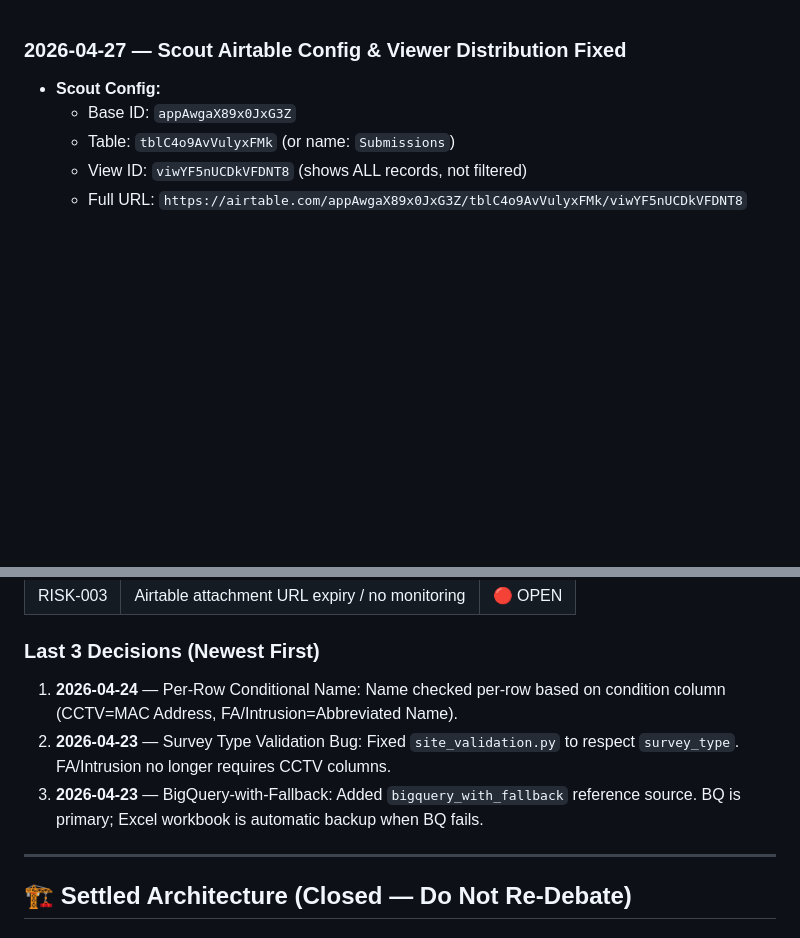
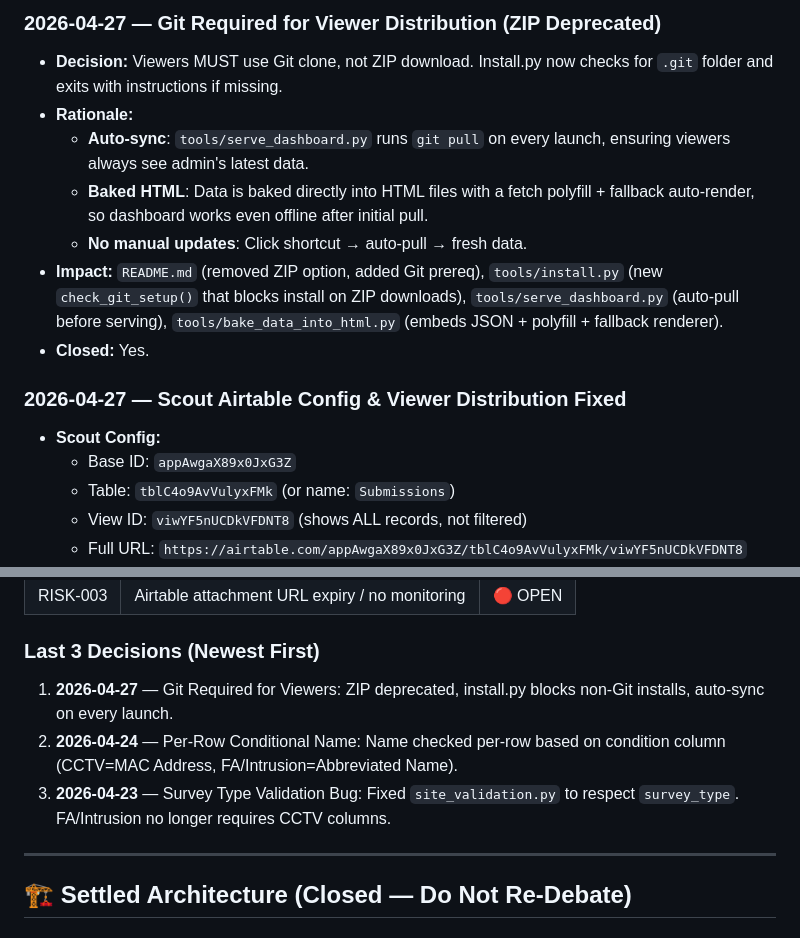
Before and after one commit to maximtsitolovsky-wal/VUES---Validation-Utility-Engine-Survey, a Markdown page: MEMORY.md, 2 parts joined by grey strips. Rendered like a GitHub page; blank space fills up the shorter version.

Commit message:
docs: update MEMORY.md - Git required for viewers decision

```diff
--- a/MEMORY.md
+++ b/MEMORY.md
@@ -1,3 +1,12 @@
+### 2026-04-27 — Git Required for Viewer Distribution (ZIP Deprecated)
+- **Decision:** Viewers MUST use Git clone, not ZIP download. Install.py now checks for `.git` folder and exits with instructions if missing.
+- **Rationale:**
+  - **Auto-sync**: `tools/serve_dashboard.py` runs `git pull` on every launch, ensuring viewers always see admin's latest data.
+  - **Baked HTML**: Data is baked directly into HTML files with a fetch polyfill + fallback auto-render, so dashboard works even offline after initial pull.
+  - **No manual updates**: Click shortcut → auto-pull → fresh data.
+- **Impact:** `README.md` (removed ZIP option, added Git prereq), `tools/install.py` (new `check_git_setup()` that blocks install on ZIP downloads), `tools/serve_dashboard.py` (auto-pull before serving), `tools/bake_data_into_html.py` (embeds JSON + polyfill + fallback renderer).
+- **Closed:** Yes.
+
 ### 2026-04-27 — Scout Airtable Config & Viewer Distribution Fixed
 - **Scout Config:**
   - Base ID: `appAwgaX89x0JxG3Z`
@@ -107,9 +116,9 @@
 | RISK-003 | Airtable attachment URL expiry / no monitoring | 🔴 OPEN |
 
 ### Last 3 Decisions (Newest First)
-1. **2026-04-24** — Per-Row Conditional Name: Name checked per-row based on condition column (CCTV=MAC Address, FA/Intrusion=Abbreviated Name).
-2. **2026-04-23** — Survey Type Validation Bug: Fixed `site_validation.py` to respect `survey_type`. FA/Intrusion no longer requires CCTV columns.
-3. **2026-04-23** — BigQuery-with-Fallback: Added `bigquery_with_fallback` reference source. BQ is primary; Excel workbook is automatic backup when BQ fails.
+1. **2026-04-27** — Git Required for Viewers: ZIP deprecated, install.py blocks non-Git installs, auto-sync on every launch.
+2. **2026-04-24** — Per-Row Conditional Name: Name checked per-row based on condition column (CCTV=MAC Address, FA/Intrusion=Abbreviated Name).
+3. **2026-04-23** — Survey Type Validation Bug: Fixed `site_validation.py` to respect `survey_type`. FA/Intrusion no longer requires CCTV columns.
 
 ---
 
```
